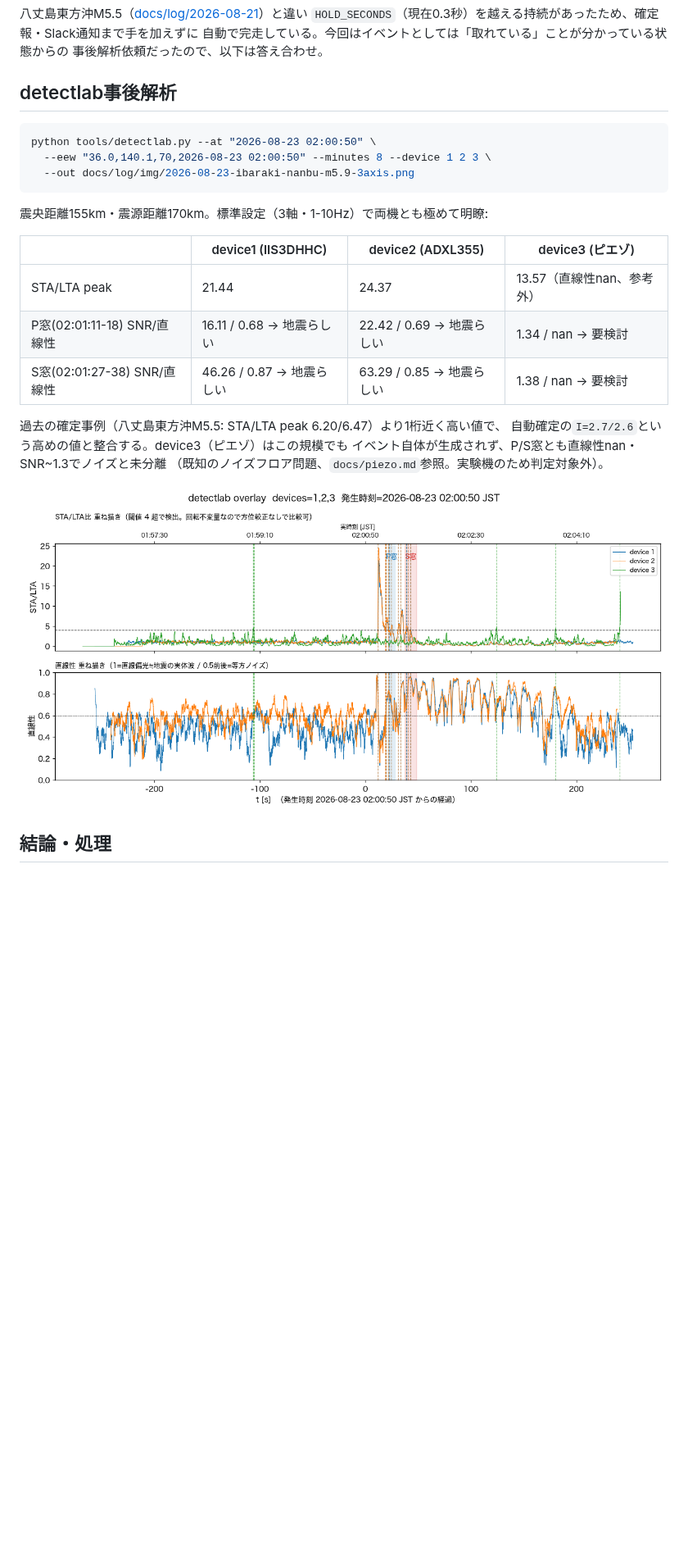
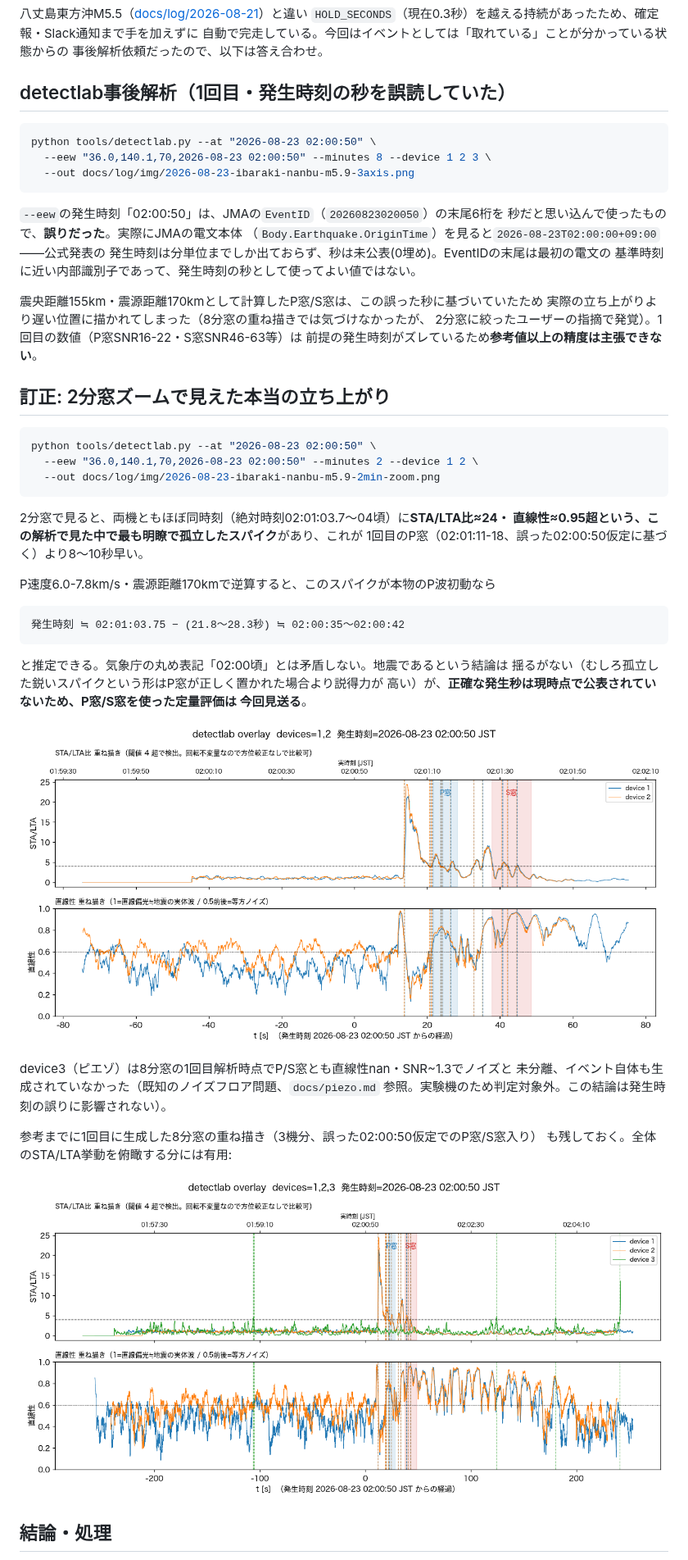
Before and after one commit to nna774/NamazuHaUrokoGaNai, a Markdown page: docs/log/2026-08-23-ibaraki-nanbu-m5.9-post-hoc-detection.md, the part around one of its changes. Shown at 82% size. Drawn GitHub-style; pictures changed too: docs/log/img/2026-08-23-ibaraki-nanbu-m5.9-2min-zoom.png (added); blank space fills up the shorter version.

Commit message:
発生時刻の秒読み誤りを訂正する(JMA EventIDの末尾は秒ではない)
detectlabに渡した発生時刻「02:00:50」はJMAのEventID末尾6桁を秒だと
誤読した値だった。電文本体のOriginTimeは02:00:00(分単位丸め、秒未公表)。
2分窓ズームで見ると実際の立ち上がり(STA/LTA≈24・直線性≈0.95超の孤立した
スパイク)は誤仮定のP窓より8-10秒早く、真の発生時刻は02:00:35-42頃と
逆算できる。地震である結論自体は揺るがないが、P窓/S窓に基づく定量評価は
見送りとし、ログ・イベントnote・progress.mdを訂正した。

Co-Authored-By: Claude Sonnet 5 <noreply@anthropic.com>
Agent-Session: Claude Code on 29-er: 5568a6d3-67e1-4c48-b91a-54659f69e99c

````diff
--- a/docs/log/2026-08-23-ibaraki-nanbu-m5.9-post-hoc-detection.md
+++ b/docs/log/2026-08-23-ibaraki-nanbu-m5.9-post-hoc-detection.md
@@ -20,7 +20,7 @@
 自動で完走している。今回はイベントとしては「取れている」ことが分かっている状態からの
 事後解析依頼だったので、以下は答え合わせ。
 
-## detectlab事後解析
+## detectlab事後解析（1回目・発生時刻の秒を誤読していた）
 
 ```bash
 python tools/detectlab.py --at "2026-08-23 02:00:50" \
@@ -28,20 +28,50 @@ python tools/detectlab.py --at "2026-08-23 02:00:50" \
   --out docs/log/img/2026-08-23-ibaraki-nanbu-m5.9-3axis.png
 ```
 
-震央距離155km・震源距離170km。標準設定（3軸・1-10Hz）で両機とも極めて明瞭:
+`--eew`の発生時刻「02:00:50」は、JMAの`EventID`（`20260823020050`）の末尾6桁を
+秒だと思い込んで使ったもので、**誤りだった**。実際にJMAの電文本体
+（`Body.Earthquake.OriginTime`）を見ると`2026-08-23T02:00:00+09:00`——公式発表の
+発生時刻は分単位までしか出ておらず、秒は未公表(0埋め)。EventIDの末尾は最初の電文の
+基準時刻に近い内部識別子であって、発生時刻の秒として使ってよい値ではない。
 
-| | device1 (IIS3DHHC) | device2 (ADXL355) | device3 (ピエゾ) |
-|---|---|---|---|
-| STA/LTA peak | 21.44 | 24.37 | 13.57（直線性nan、参考外） |
-| P窓(02:01:11-18) SNR/直線性 | 16.11 / 0.68 → 地震らしい | 22.42 / 0.69 → 地震らしい | 1.34 / nan → 要検討 |
-| S窓(02:01:27-38) SNR/直線性 | 46.26 / 0.87 → 地震らしい | 63.29 / 0.85 → 地震らしい | 1.38 / nan → 要検討 |
+震央距離155km・震源距離170kmとして計算したP窓/S窓は、この誤った秒に基づいていたため
+実際の立ち上がりより遅い位置に描かれてしまった（8分窓の重ね描きでは気づけなかったが、
+2分窓に絞ったユーザーの指摘で発覚）。1回目の数値（P窓SNR16-22・S窓SNR46-63等）は
+前提の発生時刻がズレているため**参考値以上の精度は主張できない**。
 
-過去の確定事例（八丈島東方沖M5.5: STA/LTA peak 6.20/6.47）より1桁近く高い値で、
-自動確定の`I=2.7/2.6`という高めの値と整合する。device3（ピエゾ）はこの規模でも
-イベント自体が生成されず、P/S窓とも直線性nan・SNR~1.3でノイズと未分離
-（既知のノイズフロア問題、`docs/piezo.md`参照。実験機のため判定対象外）。
+## 訂正: 2分窓ズームで見えた本当の立ち上がり
 
-![3軸1-10Hz重ね描き](img/2026-08-23-ibaraki-nanbu-m5.9-3axis.png)
+```bash
+python tools/detectlab.py --at "2026-08-23 02:00:50" \
+  --eew "36.0,140.1,70,2026-08-23 02:00:50" --minutes 2 --device 1 2 \
+  --out docs/log/img/2026-08-23-ibaraki-nanbu-m5.9-2min-zoom.png
+```
+
+2分窓で見ると、両機ともほぼ同時刻（絶対時刻02:01:03.7〜04頃）に**STA/LTA比≈24・
+直線性≈0.95超という、この解析で見た中で最も明瞭で孤立したスパイク**があり、これが
+1回目のP窓（02:01:11-18、誤った02:00:50仮定に基づく）より8〜10秒早い。
+
+P速度6.0-7.8km/s・震源距離170kmで逆算すると、このスパイクが本物のP波初動なら
+
+```
+発生時刻 ≒ 02:01:03.75 − (21.8〜28.3秒) ≒ 02:00:35〜02:00:42
+```
+
+と推定できる。気象庁の丸め表記「02:00頃」とは矛盾しない。地震であるという結論は
+揺るがない（むしろ孤立した鋭いスパイクという形はP窓が正しく置かれた場合より説得力が
+高い）が、**正確な発生秒は現時点で公表されていないため、P窓/S窓を使った定量評価は
+今回見送る**。
+
+![2分窓ズーム(STA/LTA・直線性)](img/2026-08-23-ibaraki-nanbu-m5.9-2min-zoom.png)
+
+device3（ピエゾ）は8分窓の1回目解析時点でP/S窓とも直線性nan・SNR~1.3でノイズと
+未分離、イベント自体も生成されていなかった（既知のノイズフロア問題、`docs/piezo.md`
+参照。実験機のため判定対象外。この結論は発生時刻の誤りに影響されない）。
+
+参考までに1回目に生成した8分窓の重ね描き（3機分、誤った02:00:50仮定でのP窓/S窓入り）
+も残しておく。全体のSTA/LTA挙動を俯瞰する分には有用:
+
+![3軸1-10Hz重ね描き(8分窓・P窓/S窓は参考値)](img/2026-08-23-ibaraki-nanbu-m5.9-3axis.png)
 
 ## 結論・処理
 
````
Also changed, not shown: other parts of docs/log/2026-08-23-ibaraki-nanbu-m5.9-post-hoc-detection.md (+10 -4 lines), docs/progress.md (+1 -1 lines).
